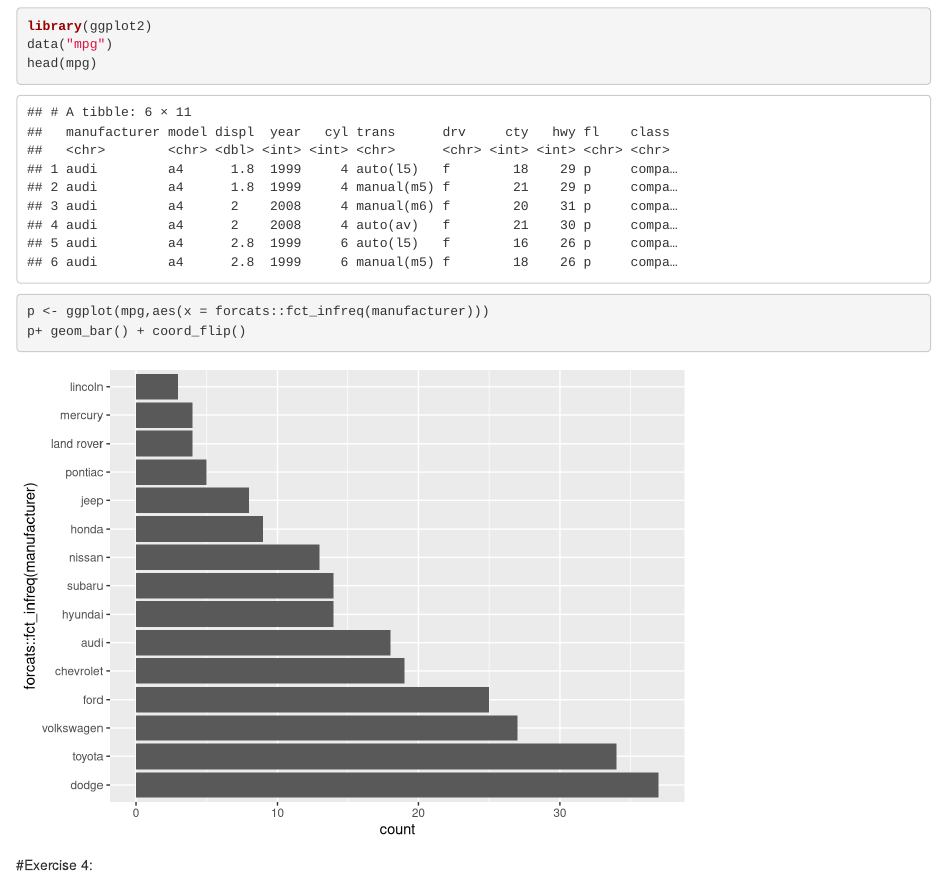
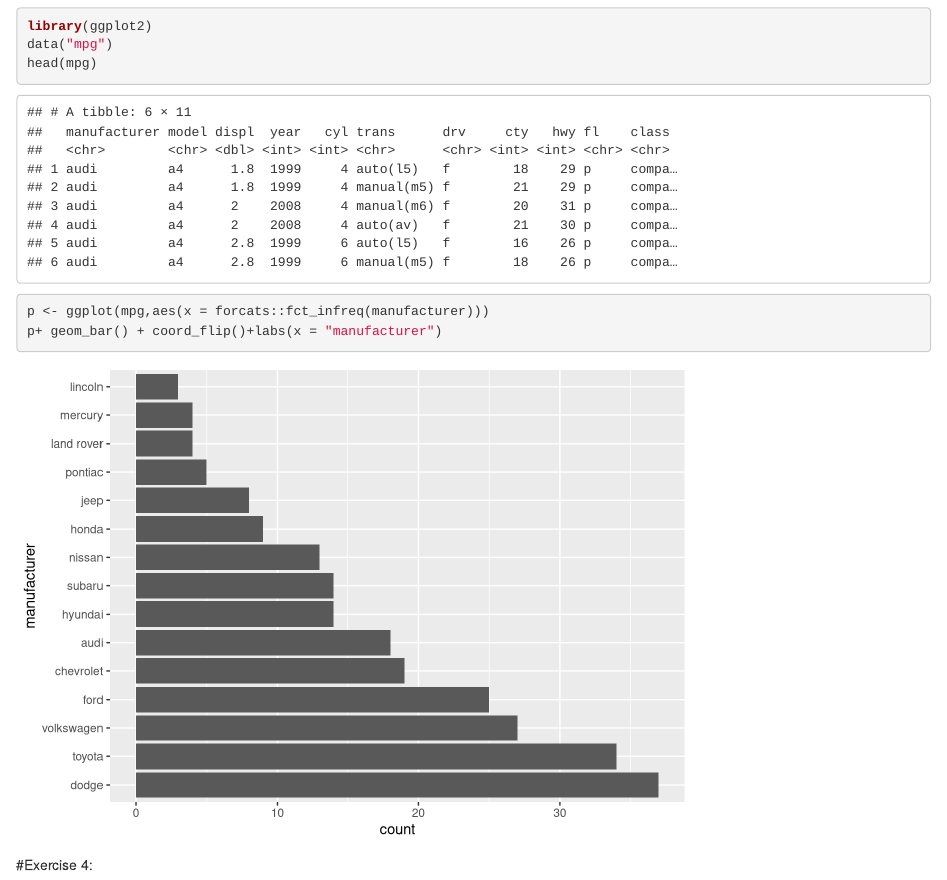
Before and after one commit to Cdsdwerr/Cheng-ye-pstat131, an R Markdown document (PSTAT 231 HW1 Cheng Ye.Rmd): the page in a window 1100 px wide, from 3070 px down. Rendered offline with R 4.5, knitr and Pandoc, with nearby package versions; code that draws random numbers runs with fixed seeds of ours.

Commit message:
Add files via upload

````diff
--- a/PSTAT 231 HW1 Cheng Ye.Rmd
+++ b/PSTAT 231 HW1 Cheng Ye.Rmd
@@ -77,7 +77,7 @@ library(ggplot2)
 data("mpg")
 head(mpg)
 p <- ggplot(mpg,aes(x = forcats::fct_infreq(manufacturer)))
-p+ geom_bar() + coord_flip()
+p+ geom_bar() + coord_flip()+labs(x = "manufacturer")
 ```
 
 #Exercise 4:
````
Also changed, not shown: PSTAT-231-HW1-Cheng-Ye.html.
